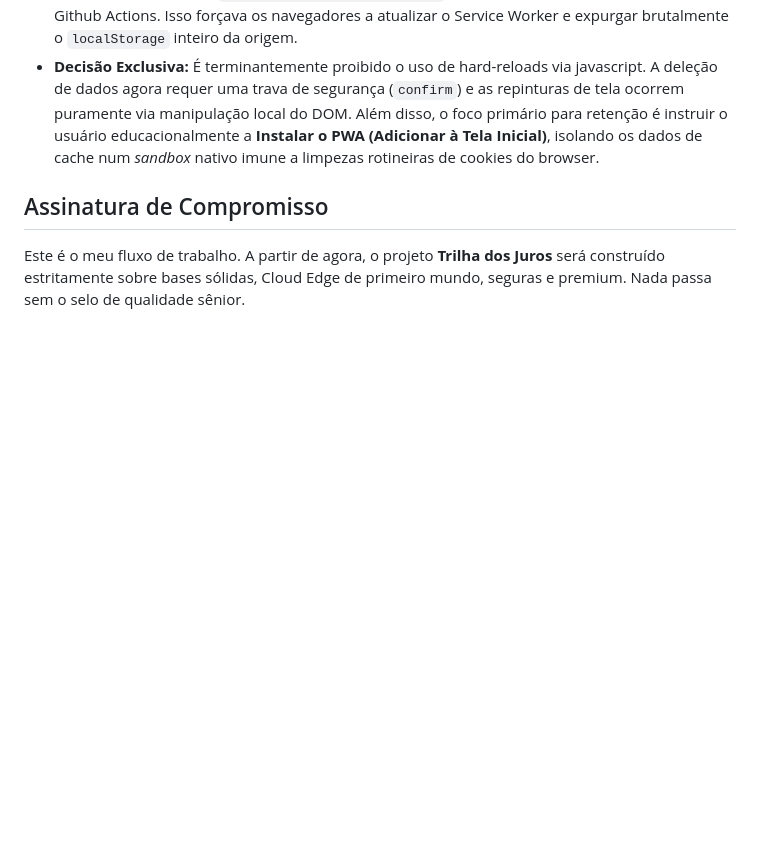
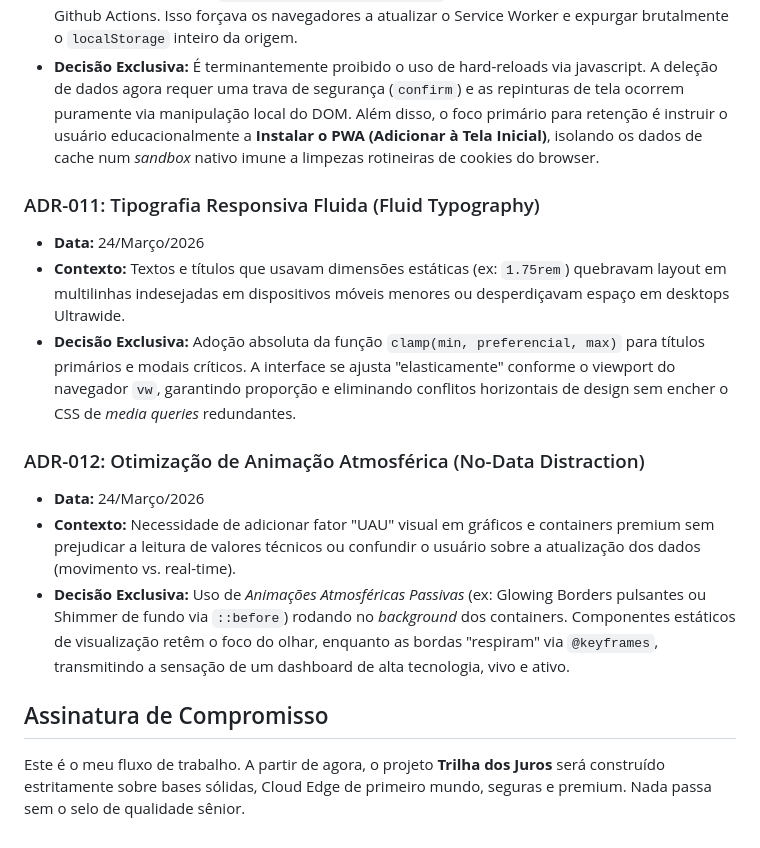
Before and after one commit to EricMacedo10/Trilha-dos-Juros, a Markdown page: 1_Skill_WorkFlow_Senior/SKILL_SENIOR_WORKFLOW.md, the part around the change. Rendered like a GitHub page; blank space fills up the shorter version.

Commit message:
docs: formalizando regras de UI/UX sobre Tipografia Fluida e Animacoes no Workflow Senior

```diff
--- a/1_Skill_WorkFlow_Senior/SKILL_SENIOR_WORKFLOW.md
+++ b/1_Skill_WorkFlow_Senior/SKILL_SENIOR_WORKFLOW.md
@@ -82,5 +82,15 @@ Este bloco documenta decisões arquiteturais para que eu nunca as repita por des
 *   **Contexto:** O bug mais crítico da gamificação ("O Somiço do Desafio dos Depósitos") ocorreu pelo uso do comando hostil `window.location.reload(true)` combinado com deploys acidentais do Github Actions. Isso forçava os navegadores a atualizar o Service Worker e expurgar brutalmente o `localStorage` inteiro da origem.
 *   **Decisão Exclusiva:** É terminantemente proibido o uso de hard-reloads via javascript. A deleção de dados agora requer uma trava de segurança (`confirm`) e as repinturas de tela ocorrem puramente via manipulação local do DOM. Além disso, o foco primário para retenção é instruir o usuário educacionalmente a **Instalar o PWA (Adicionar à Tela Inicial)**, isolando os dados de cache num *sandbox* nativo imune a limpezas rotineiras de cookies do browser.
 
+### ADR-011: Tipografia Responsiva Fluida (Fluid Typography)
+*   **Data:** 24/Março/2026
+*   **Contexto:** Textos e títulos que usavam dimensões estáticas (ex: `1.75rem`) quebravam layout em multilinhas indesejadas em dispositivos móveis menores ou desperdiçavam espaço em desktops Ultrawide.
+*   **Decisão Exclusiva:** Adoção absoluta da função `clamp(min, preferencial, max)` para títulos primários e modais críticos. A interface se ajusta "elasticamente" conforme o viewport do navegador `vw`, garantindo proporção e eliminando conflitos horizontais de design sem encher o CSS de *media queries* redundantes.
+
+### ADR-012: Otimização de Animação Atmosférica (No-Data Distraction)
+*   **Data:** 24/Março/2026
+*   **Contexto:** Necessidade de adicionar fator "UAU" visual em gráficos e containers premium sem prejudicar a leitura de valores técnicos ou confundir o usuário sobre a atualização dos dados (movimento vs. real-time).
+*   **Decisão Exclusiva:** Uso de *Animações Atmosféricas Passivas* (ex: Glowing Borders pulsantes ou Shimmer de fundo via `::before`) rodando no *background* dos containers. Componentes estáticos de visualização retêm o foco do olhar, enquanto as bordas "respiram" via `@keyframes`, transmitindo a sensação de um dashboard de alta tecnologia, vivo e ativo.
+
 ## Assinatura de Compromisso
 Este é o meu fluxo de trabalho. A partir de agora, o projeto **Trilha dos Juros** será construído estritamente sobre bases sólidas, Cloud Edge de primeiro mundo, seguras e premium. Nada passa sem o selo de qualidade sênior.
```
